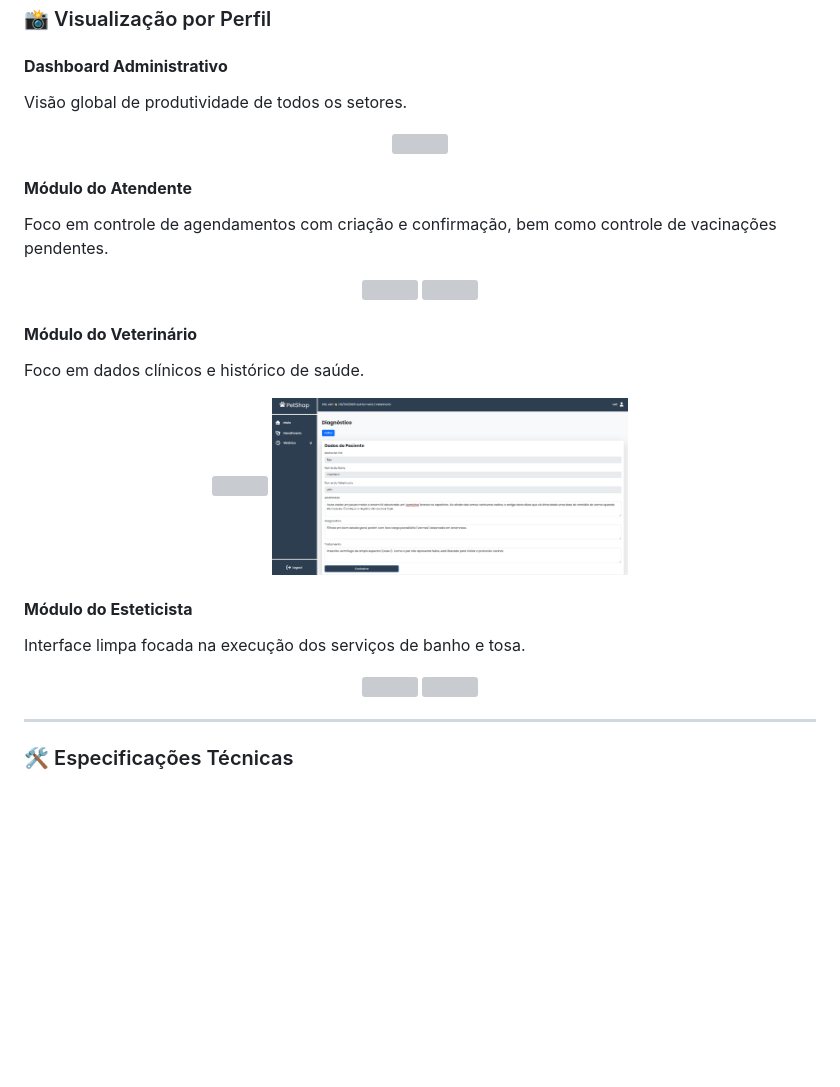
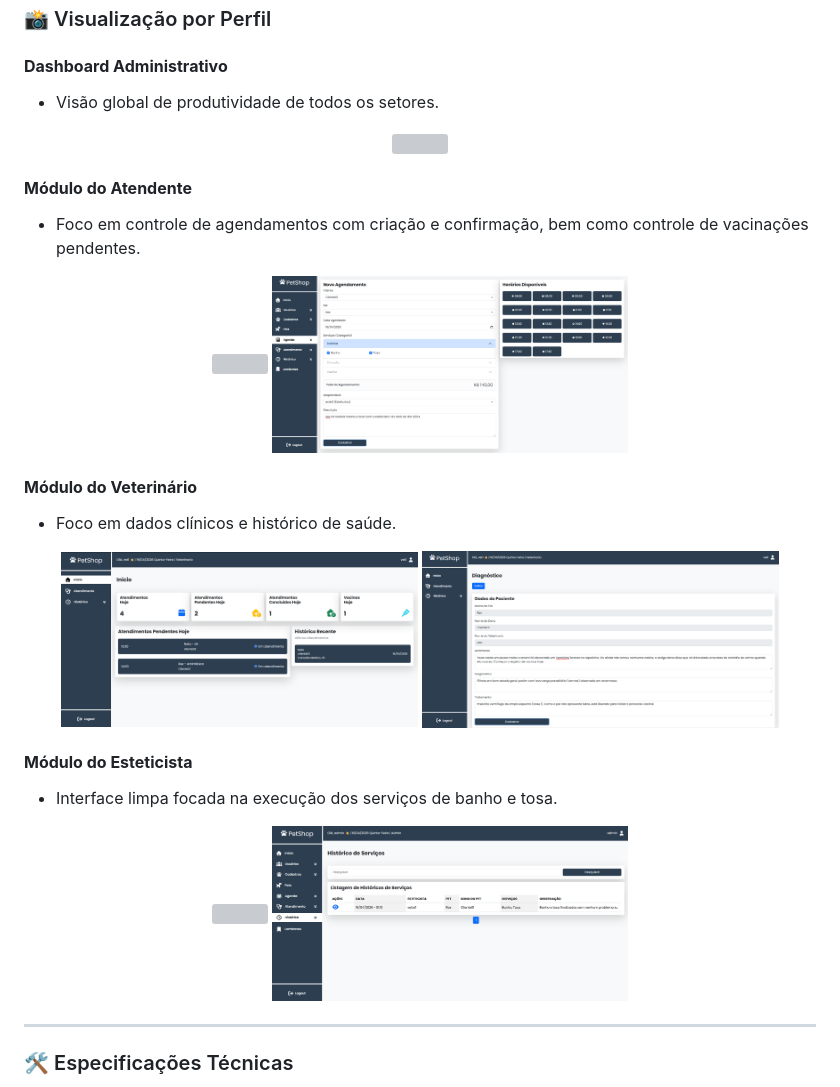
Before and after one commit to washingtonjunior27/PetShop, a Markdown page: README.md, the part around one of its changes. GitHub-like rendering; blank space fills up the shorter version; grey boxes are pictures that could not be loaded.

```diff
--- a/README.md
+++ b/README.md
@@ -70,5 +70,5 @@ O ciclo se fecha com o Atendente monitorando a tela de **Lembretes**, onde vacin
 ### 📸 Visualização por Perfil
 
 #### **Dashboard Administrativo**
-Visão global de produtividade de todos os setores.
+- Visão global de produtividade de todos os setores.
 <p align="center">
@@ -76,24 +76,24 @@ Visão global de produtividade de todos os setores.
 </p>
 
 #### **Módulo do Atendente**
-Foco em controle de agendamentos com criação e confirmação, bem como controle de vacinações pendentes.
+- Foco em controle de agendamentos com criação e confirmação, bem como controle de vacinações pendentes.
 <p align="center">
-<img src="public/Assets/screenshots/Dashboard-Atendente.png" width="45%" title="Dashboard atendente">
-<img src="public/Assets/screenshots/Atendente-Agendamentos" width="45%" title="Agendamentos Atendente">
+<img src="public/Assets/screenshots/Atendente-Dashboard.png" width="45%" title="Dashboard atendente">
+<img src="public/Assets/screenshots/Atendente-Agendamentos.png" width="45%" title="Agendamentos Atendente">
 </p>
 
 #### **Módulo do Veterinário**
-Foco em dados clínicos e histórico de saúde.
+- Foco em dados clínicos e histórico de saúde.
 <p align="center">
-<img src="public/Assets/screenshots/Dashboard-Veterinario.png" width="45%" title="Dashboard Veterinario">
+<img src="public/Assets/screenshots/Veterinario-Dashboard.png" width="45%" title="Dashboard Veterinario">
 <img src="public/Assets/screenshots/Veterinario-Diagnostico.png" width="45%" title="Veterinario Diagnostico">
 </p>
 
 #### **Módulo do Esteticista**
-Interface limpa focada na execução dos serviços de banho e tosa.
+- Interface limpa focada na execução dos serviços de banho e tosa.
 <p align="center">
-<img src="public/Assets/screenshots/Dashboard-Esteticista.png" width="45%" title="Dashboard Esteticista">
-<img src="public/Assets/screenshots/Visualizar-Historico-Estetico.png" width="45%" title="Visualização de Historico de Atendimento Estetico">
+<img src="public/Assets/screenshots/Esteticista-Dashboard.png" width="45%" title="Dashboard Esteticista">
+<img src="public/Assets/screenshots/Historico-de-Servicos-Esteticos.png" width="45%" title="Visualização de Historico de Atendimento Estetico">
 </p>
 
 ---
```
Also changed, not shown: other parts of README.md (+1 -1 lines).
